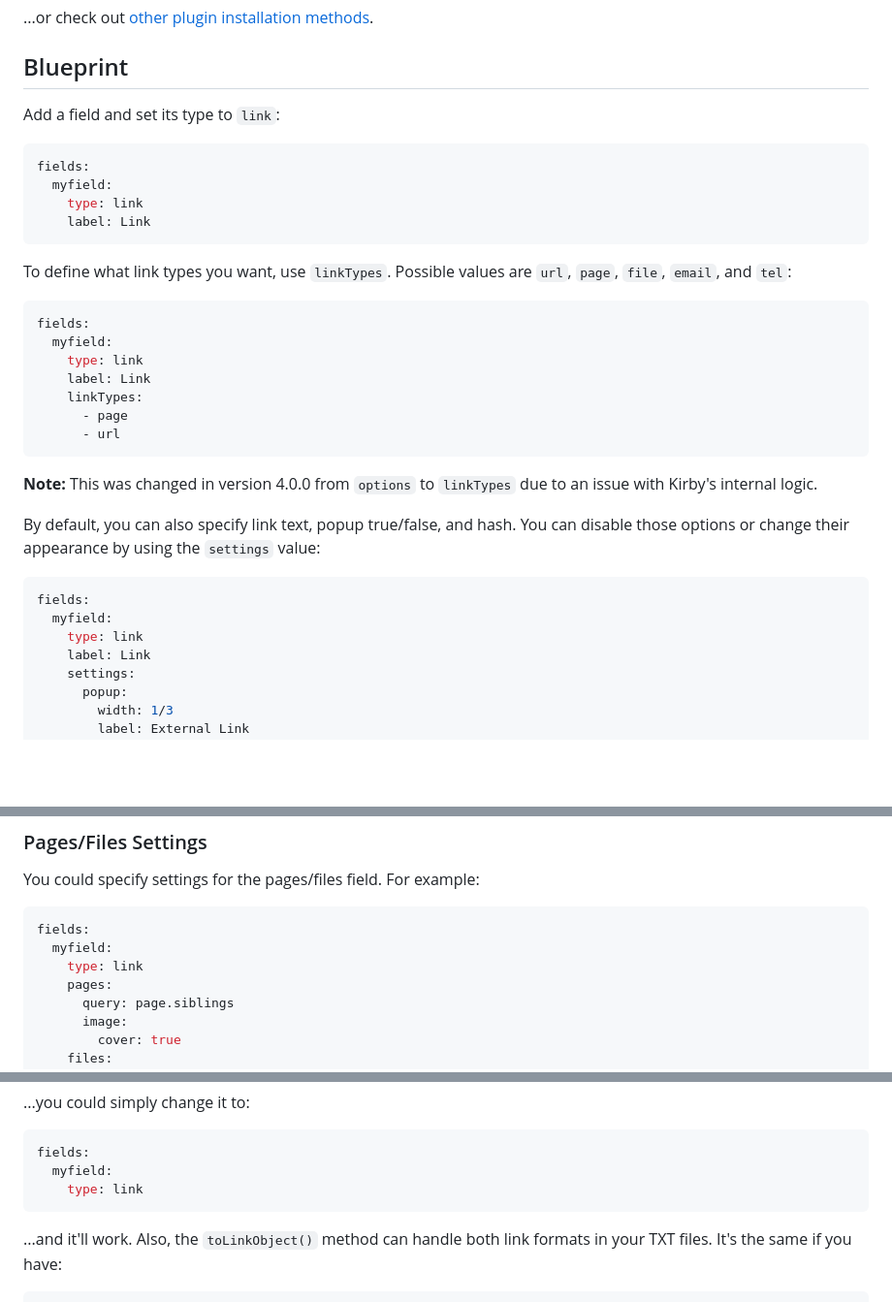
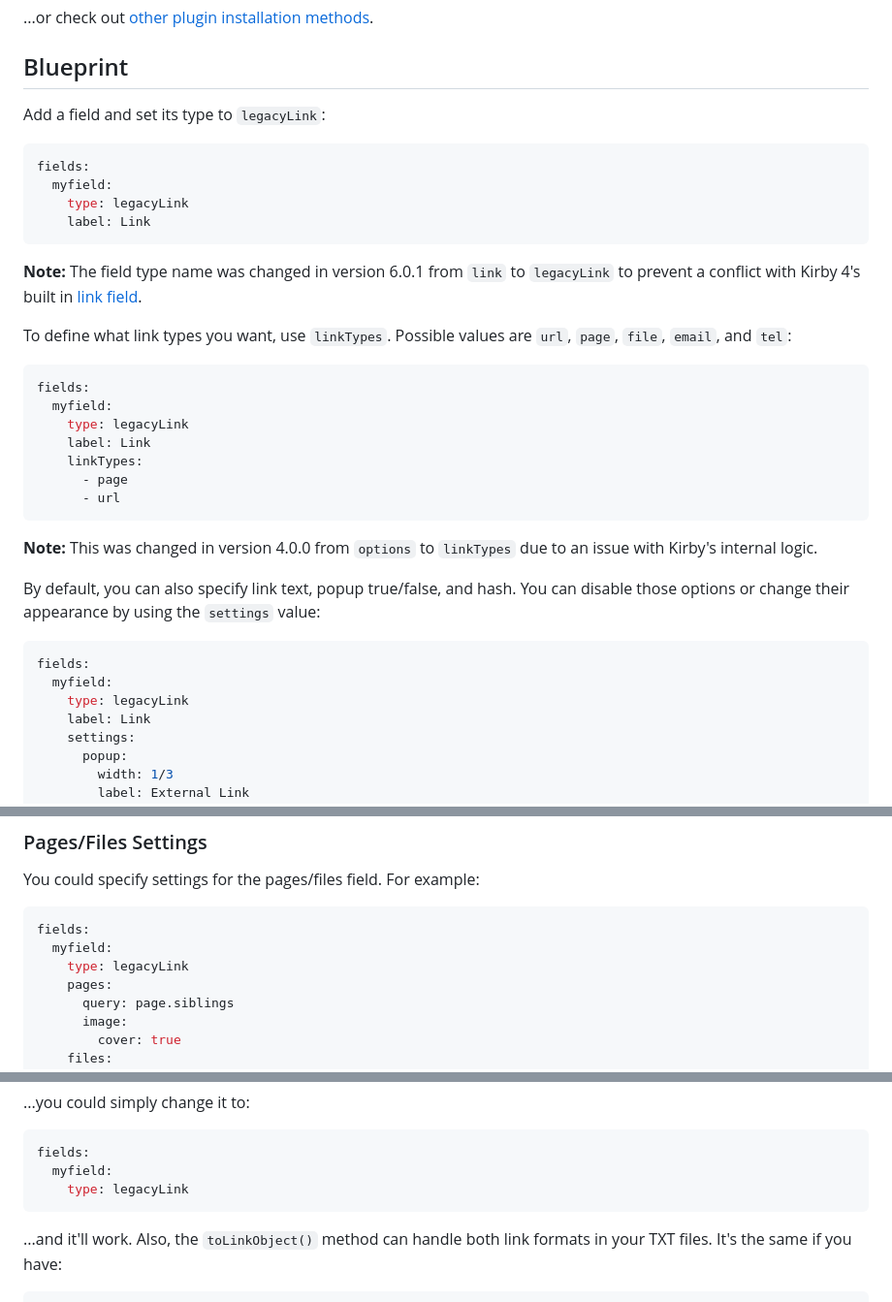
Before and after one commit to OblikStudio/kirby-link-field, a Markdown page: docs/README.md, 3 parts joined by grey strips. Shown at 97% size. Rendered like a GitHub page; blank space fills up the shorter version.

Commit message:
Update docs with new field type name

````diff
--- a/docs/README.md
+++ b/docs/README.md
@@ -29,21 +29,23 @@ composer require oblik/kirby-link-field
 
 ## Blueprint
 
-Add a field and set its type to `link`:
+Add a field and set its type to `legacyLink`:
 
 ```yaml
 fields:
   myfield:
-    type: link
+    type: legacyLink
     label: Link
 ```
+
+**Note:** The field type name was changed in version 6.0.1 from `link` to `legacyLink` to prevent a conflict with Kirby 4's built in [link field](https://getkirby.com/docs/reference/panel/fields/link).
 
 To define what link types you want, use `linkTypes`. Possible values are `url`, `page`, `file`, `email`, and `tel`:
 
 ```yaml
 fields:
   myfield:
-    type: link
+    type: legacyLink
     label: Link
     linkTypes:
       - page
@@ -57,7 +59,7 @@ By default, you can also specify link text, popup true/false, and hash. You can
 ```yaml
 fields:
   myfield:
-    type: link
+    type: legacyLink
     label: Link
     settings:
       popup:
@@ -110,7 +112,7 @@ You could specify settings for the pages/files field. For example:
 ```yml
 fields:
   myfield:
-    type: link
+    type: legacyLink
     pages:
       query: page.siblings
       image:
@@ -272,7 +274,7 @@ fields:
 ```yml
 fields:
   myfield:
-    type: link
+    type: legacyLink
 ```
 
 ...and it'll work. Also, the `toLinkObject()` method can handle both link formats in your TXT files. It's the same if you have:
````
